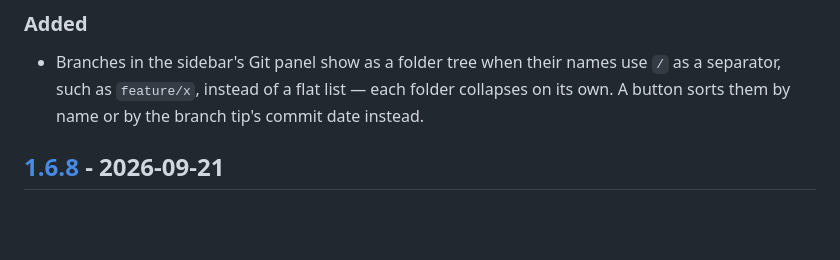
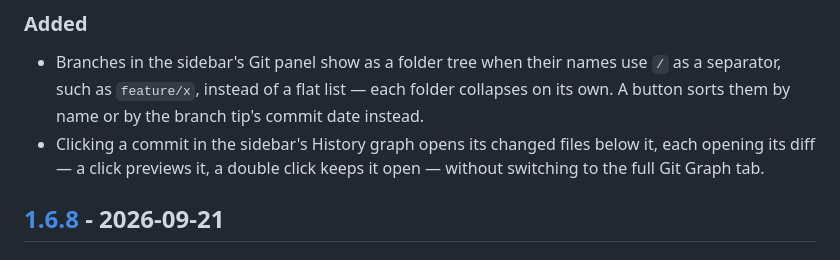
Before and after one commit to Irregulab/almastudio, a Markdown page: CHANGELOG.md, the part around the change. Rendered like a GitHub page; blank space fills up the shorter version.

Commit message:
Add changelog entry for inspecting commit details in History

```diff
--- a/CHANGELOG.md
+++ b/CHANGELOG.md
@@ -17,6 +17,9 @@ release cannot be cut without one.
   use `/` as a separator, such as `feature/x`, instead of a flat list — each
   folder collapses on its own. A button sorts them by name or by the branch
   tip's commit date instead.
+- Clicking a commit in the sidebar's History graph opens its changed files
+  below it, each opening its diff — a click previews it, a double click
+  keeps it open — without switching to the full Git Graph tab.
 
 ## [1.6.8] - 2026-09-21
 
```
